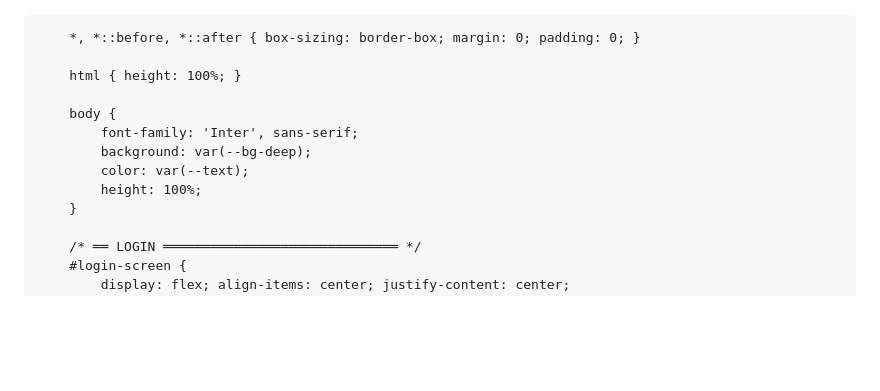
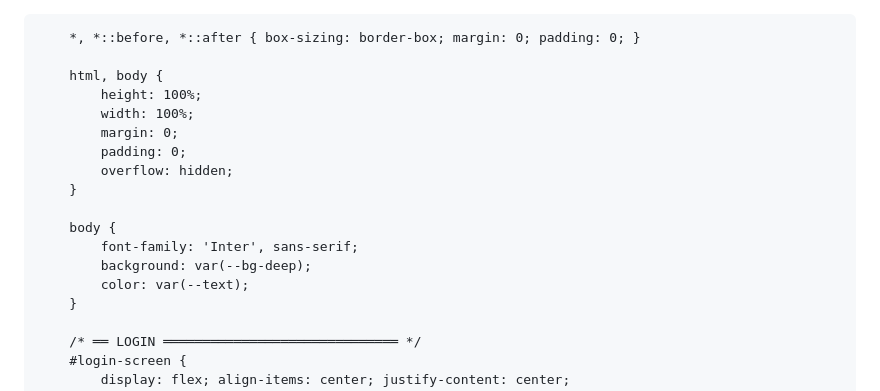
Before and after one commit to jojo97343/testehtml, a Markdown page: README.md, the part around the change. Drawn GitHub-style; blank space fills up the shorter version.

```diff
--- a/README.md
+++ b/README.md
@@ -24,13 +24,18 @@
 
         *, *::before, *::after { box-sizing: border-box; margin: 0; padding: 0; }
 
-        html { height: 100%; }
+        html, body {
+            height: 100%;
+            width: 100%;
+            margin: 0;
+            padding: 0;
+            overflow: hidden;
+        }
 
         body {
             font-family: 'Inter', sans-serif;
             background: var(--bg-deep);
             color: var(--text);
-            height: 100%;
         }
 
         /* ══ LOGIN ══════════════════════════════ */
```
